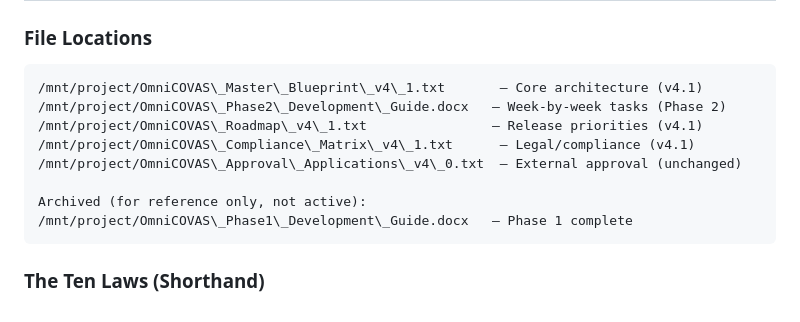
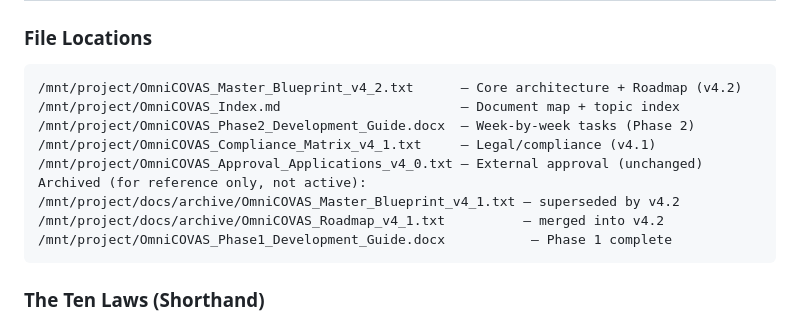
Before and after one commit to RocketsProjects/omnicovas, a Markdown page: CLAUDE.MD, the part around the change. Rendered like a GitHub page.

Commit message:
docs: update CLAUDE.md file locations to v4.2

````diff
--- a/CLAUDE.MD
+++ b/CLAUDE.MD
@@ -554,14 +554,15 @@ When walking through a Pillar 1 bug, always name the layer I'm examining. "I'm l
 ### File Locations
 
 ```
-/mnt/project/OmniCOVAS\_Master\_Blueprint\_v4\_1.txt       — Core architecture (v4.1)
-/mnt/project/OmniCOVAS\_Phase2\_Development\_Guide.docx   — Week-by-week tasks (Phase 2)
-/mnt/project/OmniCOVAS\_Roadmap\_v4\_1.txt                — Release priorities (v4.1)
-/mnt/project/OmniCOVAS\_Compliance\_Matrix\_v4\_1.txt      — Legal/compliance (v4.1)
-/mnt/project/OmniCOVAS\_Approval\_Applications\_v4\_0.txt  — External approval (unchanged)
-
+/mnt/project/OmniCOVAS_Master_Blueprint_v4_2.txt      — Core architecture + Roadmap (v4.2)
+/mnt/project/OmniCOVAS_Index.md                       — Document map + topic index
+/mnt/project/OmniCOVAS_Phase2_Development_Guide.docx  — Week-by-week tasks (Phase 2)
+/mnt/project/OmniCOVAS_Compliance_Matrix_v4_1.txt     — Legal/compliance (v4.1)
+/mnt/project/OmniCOVAS_Approval_Applications_v4_0.txt — External approval (unchanged)
 Archived (for reference only, not active):
-/mnt/project/OmniCOVAS\_Phase1\_Development\_Guide.docx   — Phase 1 complete
+/mnt/project/docs/archive/OmniCOVAS_Master_Blueprint_v4_1.txt — superseded by v4.2
+/mnt/project/docs/archive/OmniCOVAS_Roadmap_v4_1.txt          — merged into v4.2
+/mnt/project/OmniCOVAS_Phase1_Development_Guide.docx           — Phase 1 complete
 ```
 
 ### The Ten Laws (Shorthand)
````
